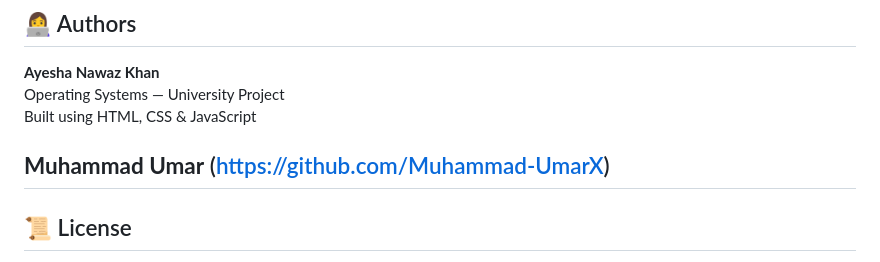
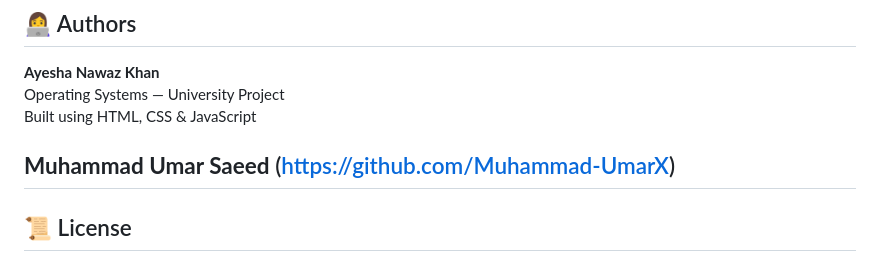
Before and after one commit to Ayeshanawaz1/deadlock-management-system, a Markdown page: README.md, the part around the change. GitHub-like rendering.

Commit message:
Update name from 'Muhammad Umar' to 'Muhammad Umar Saeed'

```diff
--- a/README.md
+++ b/README.md
@@ -178,7 +178,7 @@ When process Pᵢ requests `Request[i]`:
 Operating Systems — University Project
 Built using HTML, CSS & JavaScript
 
-**Muhammad Umar**
+**Muhammad Umar Saeed**
 (https://github.com/Muhammad-UmarX)
 ---
 
```
